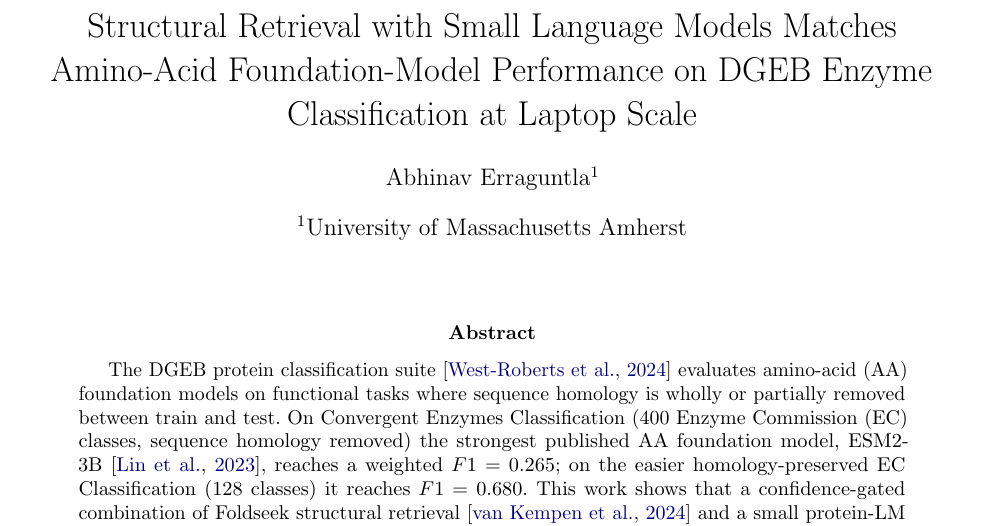
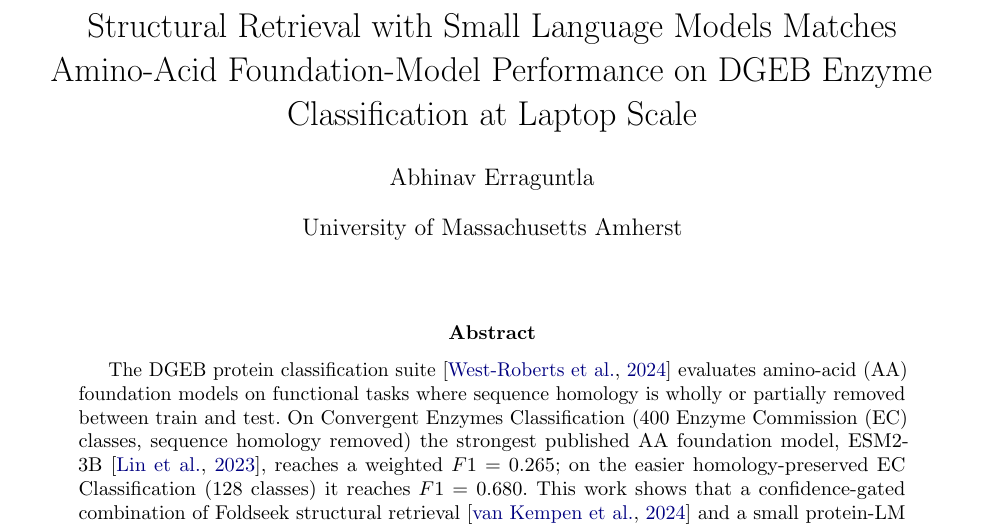
Before and after one commit to evrabhinav/convergent-enzymes-foldseek, a LaTeX paper (paper/main.tex): part of page 1 of 10, cut so that both start at the same text. Compiled offline with pdfLaTeX.

Commit message:
Paper: drop the affiliation footnote marker (single author)
authblk printed a superscript "1" linking author to affiliation, which
is redundant with one author and one affiliation. Use \author{} and
\affil{} without the numeric key so the byline reads cleanly:
"Abhinav Erraguntla / University of Massachusetts Amherst". Build
unchanged: 8-page body, 0 overfull, 0 undefined references.

```diff
--- a/paper/main.tex
+++ b/paper/main.tex
@@ -54,8 +54,8 @@
 Amino-Acid Foundation-Model Performance on DGEB Enzyme Classification
 at Laptop Scale}
 
-\author[1]{Abhinav Erraguntla}
-\affil[1]{University of Massachusetts Amherst}
+\author{Abhinav Erraguntla}
+\affil{University of Massachusetts Amherst}
 
 \date{}
 
```
Also changed, not shown: paper/main.pdf.
